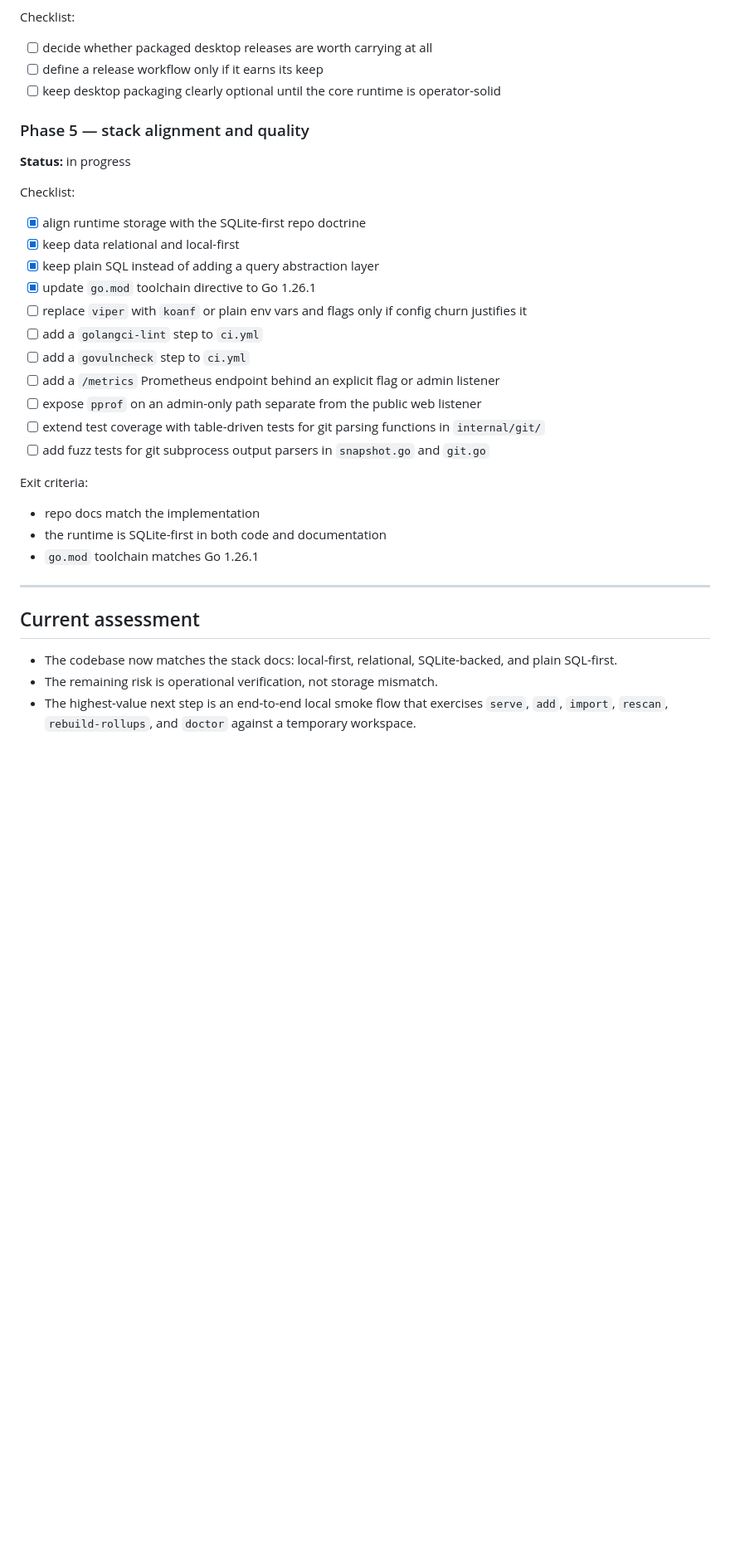
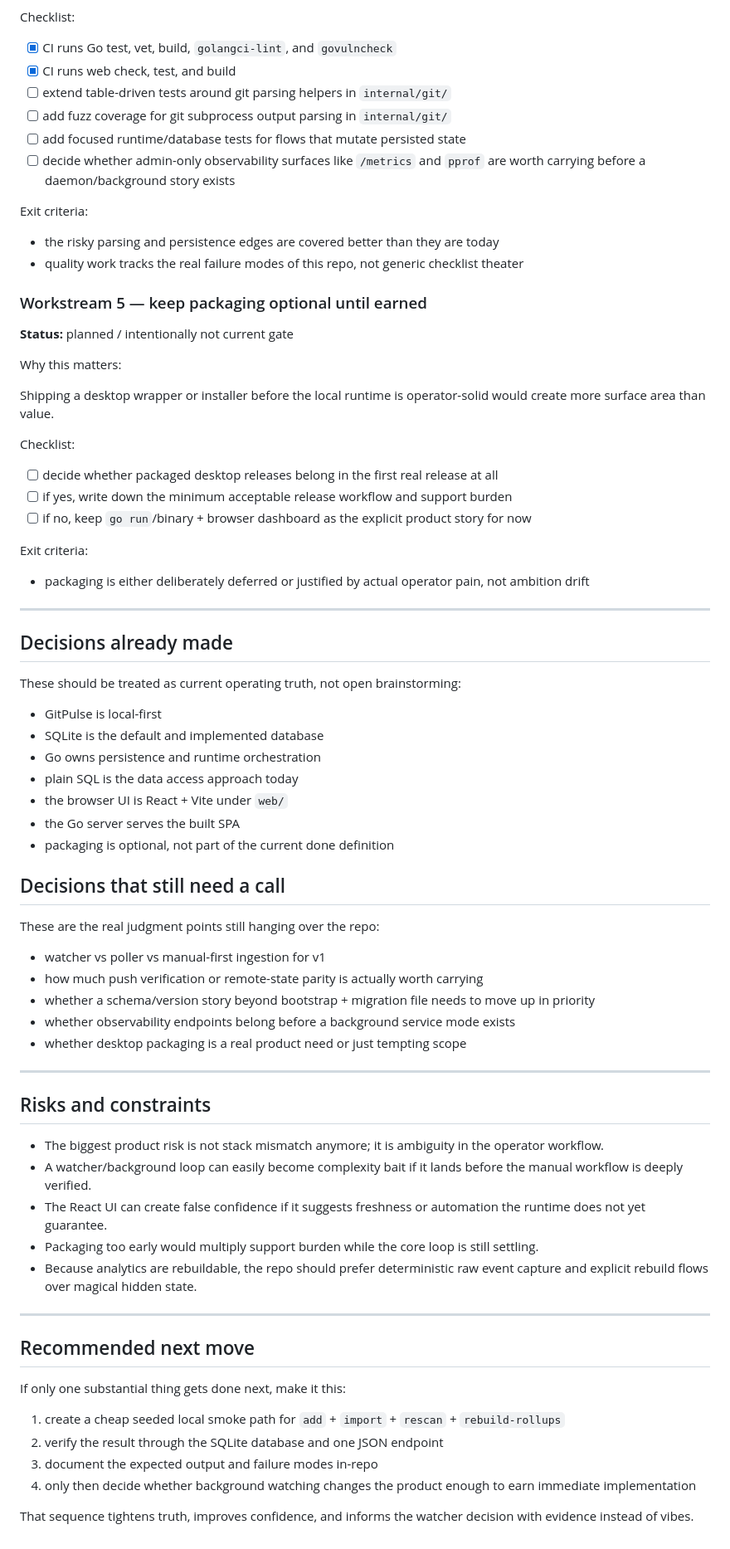
Before and after one commit to dunamismax/gitpulse, a Markdown page: BUILD.md, the part around one of its changes. Shown at 83% size. Rendered like a GitHub page; blank space fills up the shorter version.

Commit message:
docs: refresh BUILD execution manual

```diff
--- a/BUILD.md
+++ b/BUILD.md
@@ -232,38 +275,79 @@ Checklist:
 
 Checklist:
 
-- [ ] decide whether packaged desktop releases are worth carrying at all
-- [ ] define a release workflow only if it earns its keep
-- [ ] keep desktop packaging clearly optional until the core runtime is operator-solid
+- [x] CI runs Go test, vet, build, `golangci-lint`, and `govulncheck`
+- [x] CI runs web check, test, and build
+- [ ] extend table-driven tests around git parsing helpers in `internal/git/`
+- [ ] add fuzz coverage for git subprocess output parsing in `internal/git/`
+- [ ] add focused runtime/database tests for flows that mutate persisted state
+- [ ] decide whether admin-only observability surfaces like `/metrics` and `pprof` are worth carrying before a daemon/background story exists
 
-### Phase 5 — stack alignment and quality
+Exit criteria:
 
-**Status:** in progress
+- the risky parsing and persistence edges are covered better than they are today
+- quality work tracks the real failure modes of this repo, not generic checklist theater
+
+### Workstream 5 — keep packaging optional until earned
+
+**Status:** planned / intentionally not current gate
+
+Why this matters:
+
+Shipping a desktop wrapper or installer before the local runtime is operator-solid would create more surface area than value.
 
 Checklist:
 
-- [x] align runtime storage with the SQLite-first repo doctrine
-- [x] keep data relational and local-first
-- [x] keep plain SQL instead of adding a query abstraction layer
-- [x] update `go.mod` toolchain directive to Go 1.26.1
-- [ ] replace `viper` with `koanf` or plain env vars and flags only if config churn justifies it
-- [ ] add a `golangci-lint` step to `ci.yml`
-- [ ] add a `govulncheck` step to `ci.yml`
-- [ ] add a `/metrics` Prometheus endpoint behind an explicit flag or admin listener
-- [ ] expose `pprof` on an admin-only path separate from the public web listener
-- [ ] extend test coverage with table-driven tests for git parsing functions in `internal/git/`
-- [ ] add fuzz tests for git subprocess output parsers in `snapshot.go` and `git.go`
+- [ ] decide whether packaged desktop releases belong in the first real release at all
+- [ ] if yes, write down the minimum acceptable release workflow and support burden
+- [ ] if no, keep `go run`/binary + browser dashboard as the explicit product story for now
 
 Exit criteria:
 
-- repo docs match the implementation
-- the runtime is SQLite-first in both code and documentation
-- `go.mod` toolchain matches Go 1.26.1
+- packaging is either deliberately deferred or justified by actual operator pain, not ambition drift
 
 ---
 
-## Current assessment
+## Decisions already made
 
-- The codebase now matches the stack docs: local-first, relational, SQLite-backed, and plain SQL-first.
-- The remaining risk is operational verification, not storage mismatch.
-- The highest-value next step is an end-to-end local smoke flow that exercises `serve`, `add`, `import`, `rescan`, `rebuild-rollups`, and `doctor` against a temporary workspace.
+These should be treated as current operating truth, not open brainstorming:
+
+- GitPulse is local-first
+- SQLite is the default and implemented database
+- Go owns persistence and runtime orchestration
+- plain SQL is the data access approach today
+- the browser UI is React + Vite under `web/`
+- the Go server serves the built SPA
+- packaging is optional, not part of the current done definition
+
+## Decisions that still need a call
+
+These are the real judgment points still hanging over the repo:
+
+- watcher vs poller vs manual-first ingestion for v1
+- how much push verification or remote-state parity is actually worth carrying
+- whether a schema/version story beyond bootstrap + migration file needs to move up in priority
+- whether observability endpoints belong before a background service mode exists
+- whether desktop packaging is a real product need or just tempting scope
+
+---
+
+## Risks and constraints
+
+- The biggest product risk is not stack mismatch anymore; it is ambiguity in the operator workflow.
+- A watcher/background loop can easily become complexity bait if it lands before the manual workflow is deeply verified.
+- The React UI can create false confidence if it suggests freshness or automation the runtime does not yet guarantee.
+- Packaging too early would multiply support burden while the core loop is still settling.
+- Because analytics are rebuildable, the repo should prefer deterministic raw event capture and explicit rebuild flows over magical hidden state.
+
+---
+
+## Recommended next move
+
+If only one substantial thing gets done next, make it this:
+
+1. create a cheap seeded local smoke path for `add` + `import` + `rescan` + `rebuild-rollups`
+2. verify the result through the SQLite database and one JSON endpoint
+3. document the expected output and failure modes in-repo
+4. only then decide whether background watching changes the product enough to earn immediate implementation
+
+That sequence tightens truth, improves confidence, and informs the watcher decision with evidence instead of vibes.
```
Also changed, not shown: other parts of BUILD.md (+102 -59 lines).
